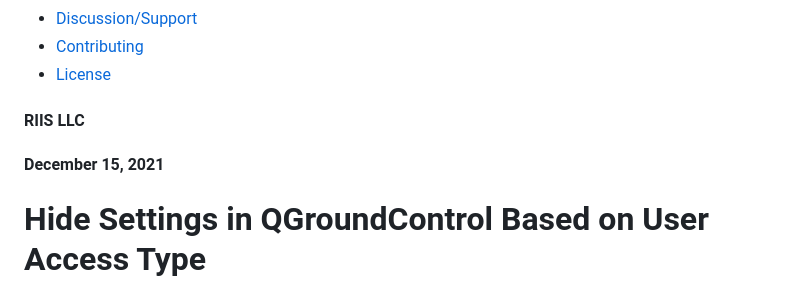
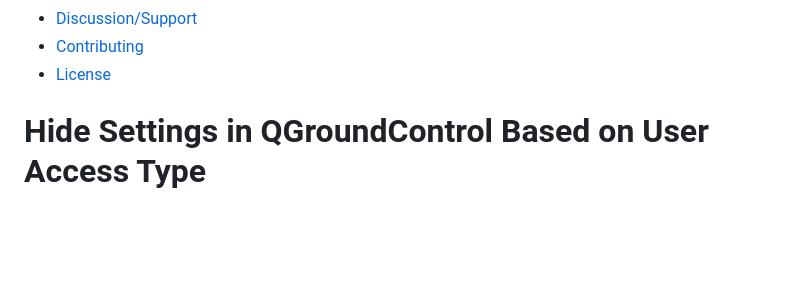
Before and after one commit to nnthanh2307/QGroundControl_Dev, a Markdown page: README.md, the part around the change. Drawn GitHub-style; blank space fills up the shorter version.

```diff
--- a/README.md
+++ b/README.md
@@ -18,9 +18,6 @@ Key Links:
 * [Discussion/Support](https://docs.qgroundcontrol.com/en/Support/Support.html)
 * [Contributing](https://dev.qgroundcontrol.com/en/contribute/)
 * [License](https://github.com/mavlink/qgroundcontrol/blob/master/COPYING.md)
-
-#### RIIS LLC
-#### December 15, 2021
 
 # Hide Settings in QGroundControl Based on User Access Type
 
```
